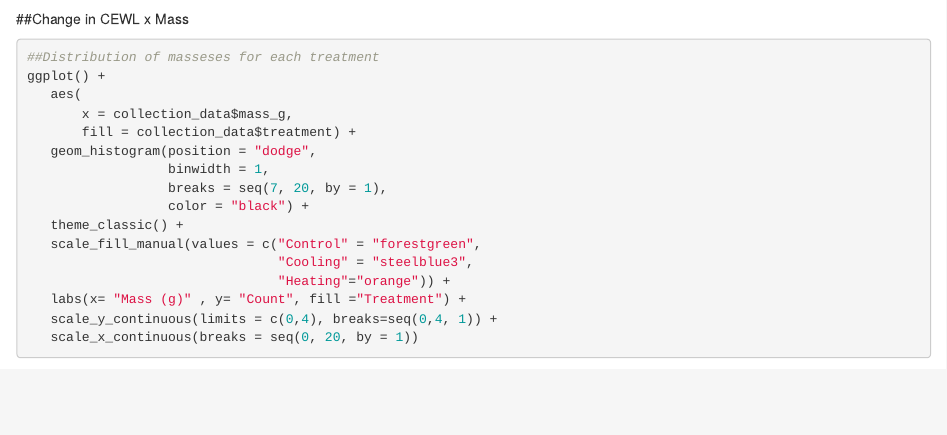
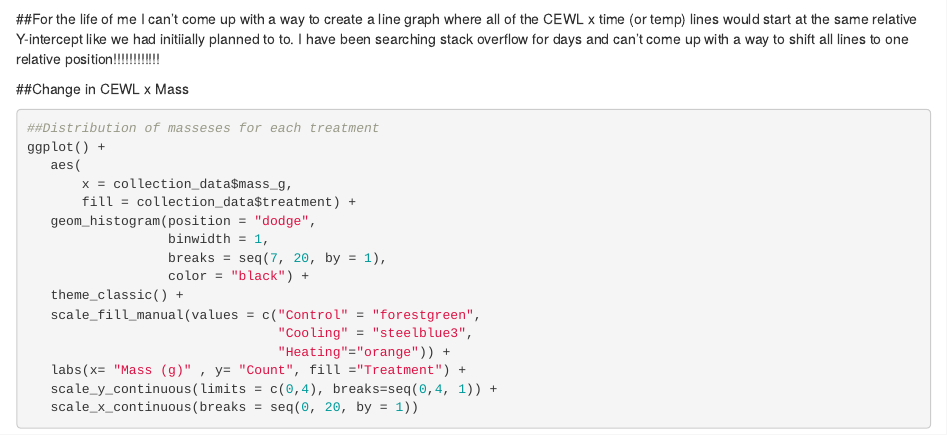
Before and after one commit to caldavis8/Acute-Changes, an R Markdown document (Acute Changes.Rmd): the page in a window 1100 px wide, from 8690 px down. Rendered offline with R 4.5, knitr and Pandoc, with nearby package versions; drawn as R Markdown's standard HTML page in place of the format the file asks for; some code elsewhere in the file could not run offline; long lines of code are wrapped.

Commit message:
Update Acute Changes.Rmd

````diff
--- a/Acute Changes.Rmd
+++ b/Acute Changes.Rmd
@@ -354,6 +354,21 @@ summary(change_cewl_aov)
 TukeyHSD(change_cewl_aov)
 ```
 
+
+
+
+
+
+##For the life of me I can't come up with a way to create a line graph where all of the CEWL x time (or temp) lines would start at the same relative Y-intercept like we had initiially planned to to. I have been searching stack overflow for days and can't come up with a way to shift all lines to one relative position!!!!!!!!!!!!
+
+
+
+
+
+
+
+
+
 ##Change in CEWL x Mass
 ```{r}
 ##Distribution of masseses for each treatment
````
